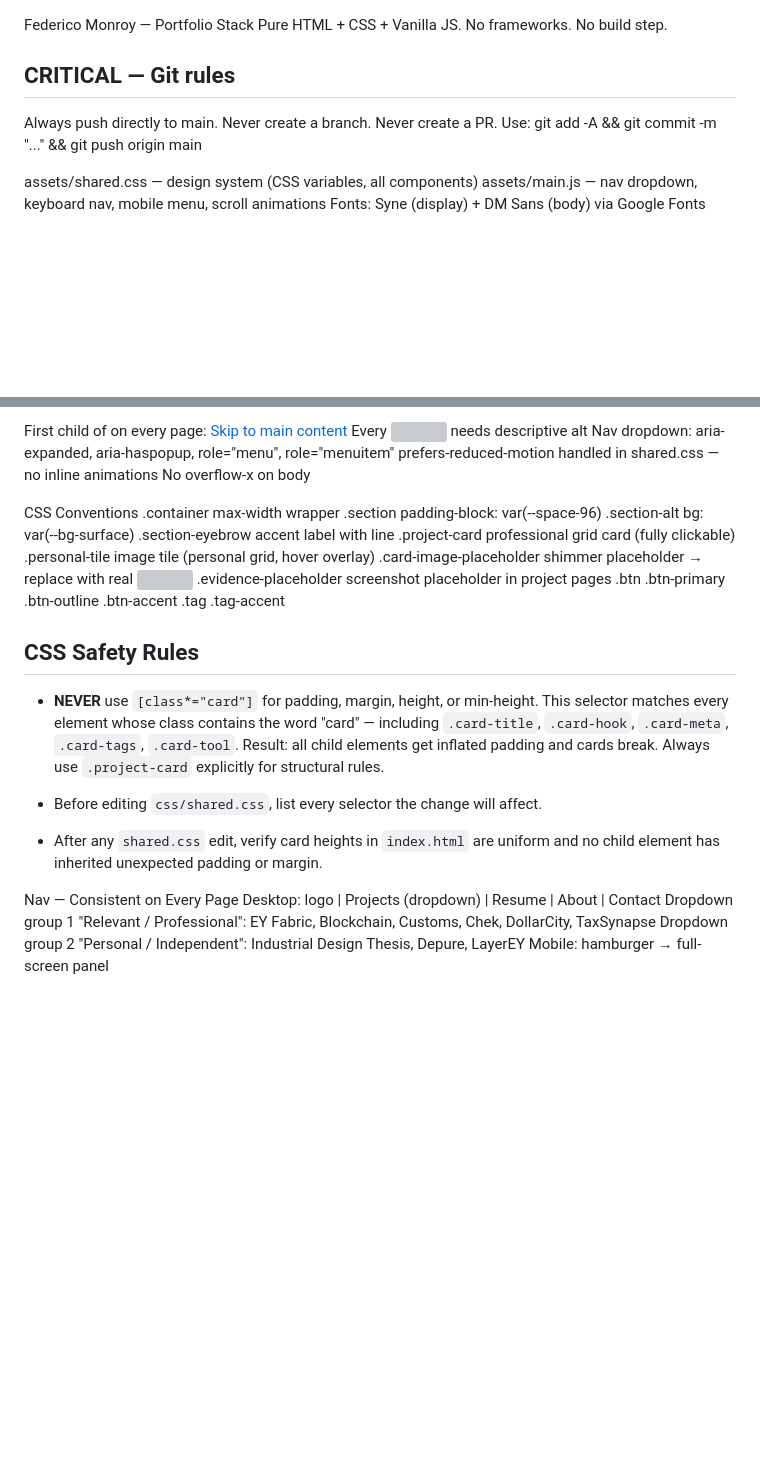
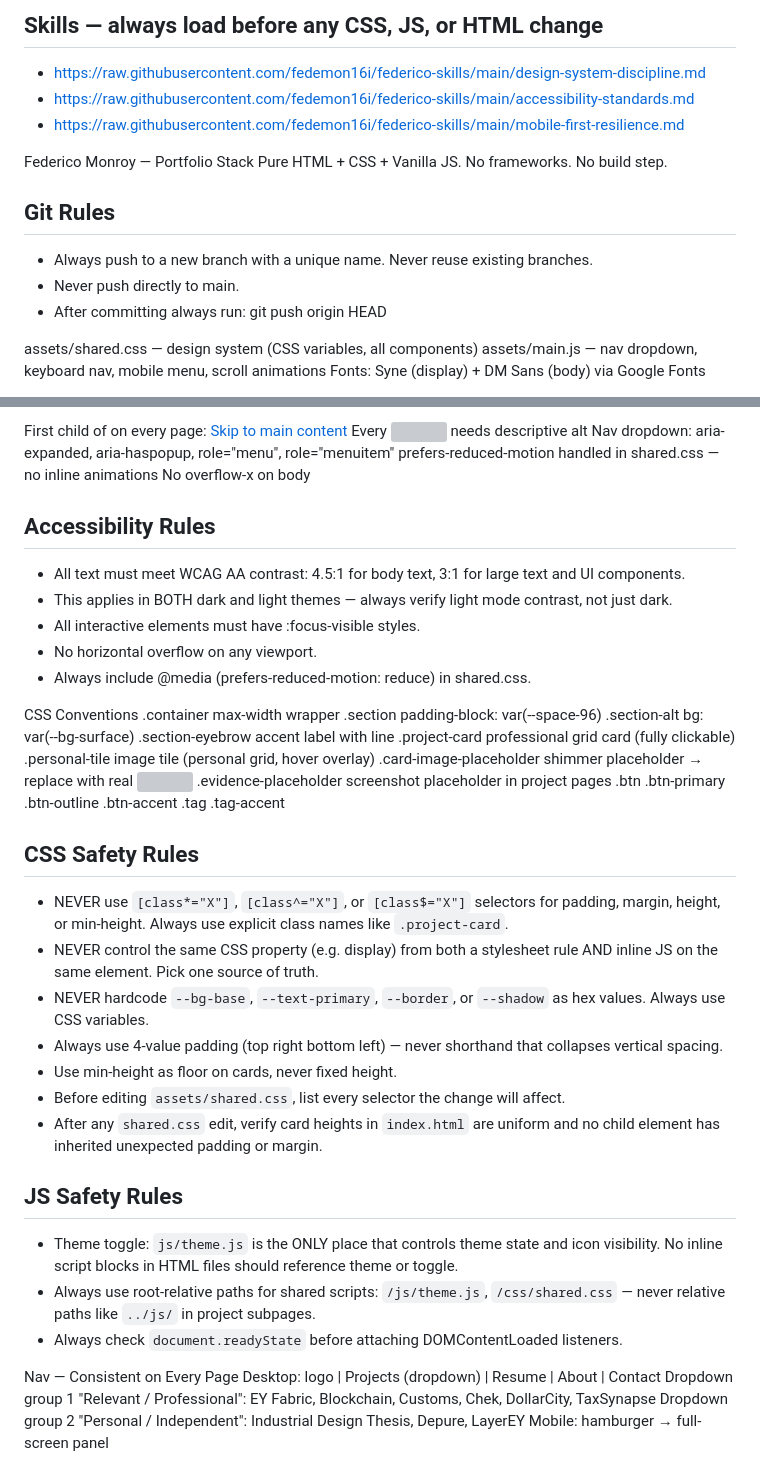
Before and after one commit to fedemon16i/federico-portfolio, a Markdown page: CLAUDE.md, 2 parts joined by grey strips. Drawn GitHub-style; blank space fills up the shorter version; grey boxes are pictures that could not be loaded.

Commit message:
Add permanent safety rules to CLAUDE.md: Skills, CSS, JS, Git, Accessibility

```diff
--- a/CLAUDE.md
+++ b/CLAUDE.md
@@ -1,11 +1,17 @@
+## Skills — always load before any CSS, JS, or HTML change
+- https://raw.githubusercontent.com/fedemon16i/federico-skills/main/design-system-discipline.md
+- https://raw.githubusercontent.com/fedemon16i/federico-skills/main/accessibility-standards.md
+- https://raw.githubusercontent.com/fedemon16i/federico-skills/main/mobile-first-resilience.md
+
 Federico Monroy — Portfolio
 Stack
 Pure HTML + CSS + Vanilla JS. No frameworks. No build step.
 
 
-## CRITICAL — Git rules
-Always push directly to main. Never create a branch. Never create a PR.
-Use: git add -A && git commit -m "..." && git push origin main
+## Git Rules
+- Always push to a new branch with a unique name. Never reuse existing branches.
+- Never push directly to main.
+- After committing always run: git push origin HEAD
 
 assets/shared.css — design system (CSS variables, all components)
 assets/main.js — nav dropdown, keyboard nav, mobile menu, scroll animations
@@ -73,6 +79,13 @@ Nav dropdown: aria-expanded, aria-haspopup, role="menu", role="menuitem"
 prefers-reduced-motion handled in shared.css — no inline animations
 No overflow-x on body
 
+## Accessibility Rules
+- All text must meet WCAG AA contrast: 4.5:1 for body text, 3:1 for large text and UI components.
+- This applies in BOTH dark and light themes — always verify light mode contrast, not just dark.
+- All interactive elements must have :focus-visible styles.
+- No horizontal overflow on any viewport.
+- Always include @media (prefers-reduced-motion: reduce) in shared.css.
+
 
 CSS Conventions
 .container            max-width wrapper
@@ -87,17 +100,18 @@ CSS Conventions
 .tag .tag-accent
 
 ## CSS Safety Rules
+- NEVER use `[class*="X"]`, `[class^="X"]`, or `[class$="X"]` selectors for padding, margin, height, or min-height. Always use explicit class names like `.project-card`.
+- NEVER control the same CSS property (e.g. display) from both a stylesheet rule AND inline JS on the same element. Pick one source of truth.
+- NEVER hardcode `--bg-base`, `--text-primary`, `--border`, or `--shadow` as hex values. Always use CSS variables.
+- Always use 4-value padding (top right bottom left) — never shorthand that collapses vertical spacing.
+- Use min-height as floor on cards, never fixed height.
+- Before editing `assets/shared.css`, list every selector the change will affect.
+- After any `shared.css` edit, verify card heights in `index.html` are uniform and no child element has inherited unexpected padding or margin.
 
-- **NEVER** use `[class*="card"]` for padding, margin, height, or min-height.
-  This selector matches every element whose class contains the word "card" —
-  including `.card-title`, `.card-hook`, `.card-meta`, `.card-tags`, `.card-tool`.
-  Result: all child elements get inflated padding and cards break.
-  Always use `.project-card` explicitly for structural rules.
-
-- Before editing `css/shared.css`, list every selector the change will affect.
-
-- After any `shared.css` edit, verify card heights in `index.html` are uniform
-  and no child element has inherited unexpected padding or margin.
+## JS Safety Rules
+- Theme toggle: `js/theme.js` is the ONLY place that controls theme state and icon visibility. No inline script blocks in HTML files should reference theme or toggle.
+- Always use root-relative paths for shared scripts: `/js/theme.js`, `/css/shared.css` — never relative paths like `../js/` in project subpages.
+- Always check `document.readyState` before attaching DOMContentLoaded listeners.
 
 Nav — Consistent on Every Page
 Desktop: logo | Projects (dropdown) | Resume | About | Contact
```
